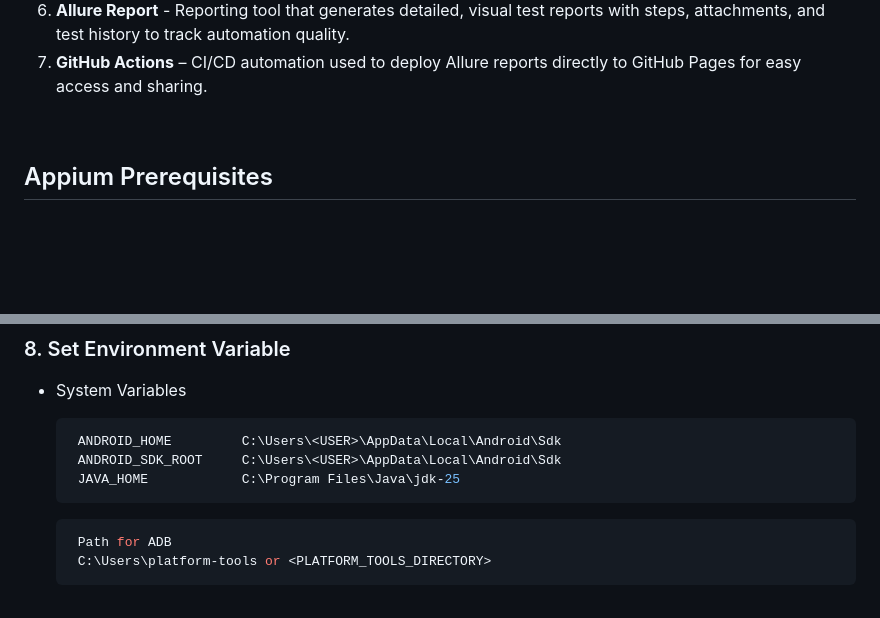
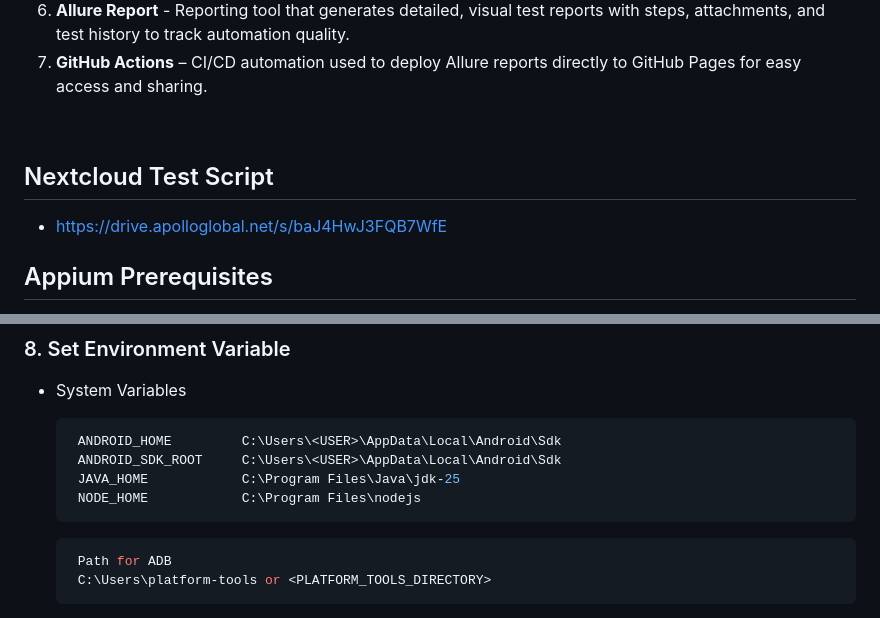
Before and after one commit to rome-apollo/asenso-mobile-automation, a Markdown page: README.md, 2 parts joined by grey strips. Rendered like a GitHub page; blank space fills up the shorter version.

````diff
--- a/README.md
+++ b/README.md
@@ -13,6 +13,9 @@ Here’s a short, clear description for each tool/framework used in Asenso Mobil
 6. **Allure Report** - Reporting tool that generates detailed, visual test reports with steps, attachments, and test history to track automation quality.
 7. **GitHub Actions** – CI/CD automation used to deploy Allure reports directly to GitHub Pages for easy access and sharing.
 <br>
+
+## Nextcloud Test Script
+- https://drive.apolloglobal.net/s/baJ4HwJ3FQB7WfE
 
 ## Appium Prerequisites
 
@@ -70,6 +73,7 @@ Before running the Asenso Mobile mobile test automation, ensure the following pr
    ANDROID_HOME         C:\Users\<USER>\AppData\Local\Android\Sdk
    ANDROID_SDK_ROOT     C:\Users\<USER>\AppData\Local\Android\Sdk
    JAVA_HOME            C:\Program Files\Java\jdk-25
+   NODE_HOME            C:\Program Files\nodejs
   ```
 
   ```bash
````
